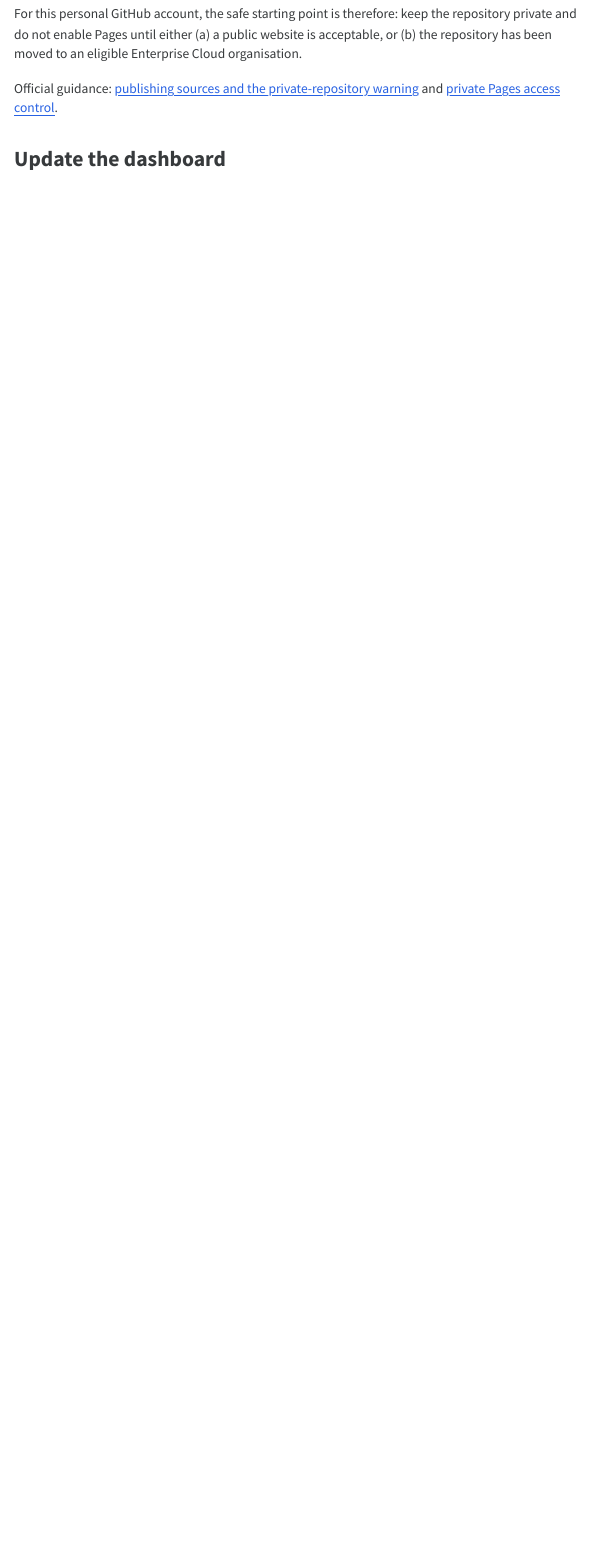
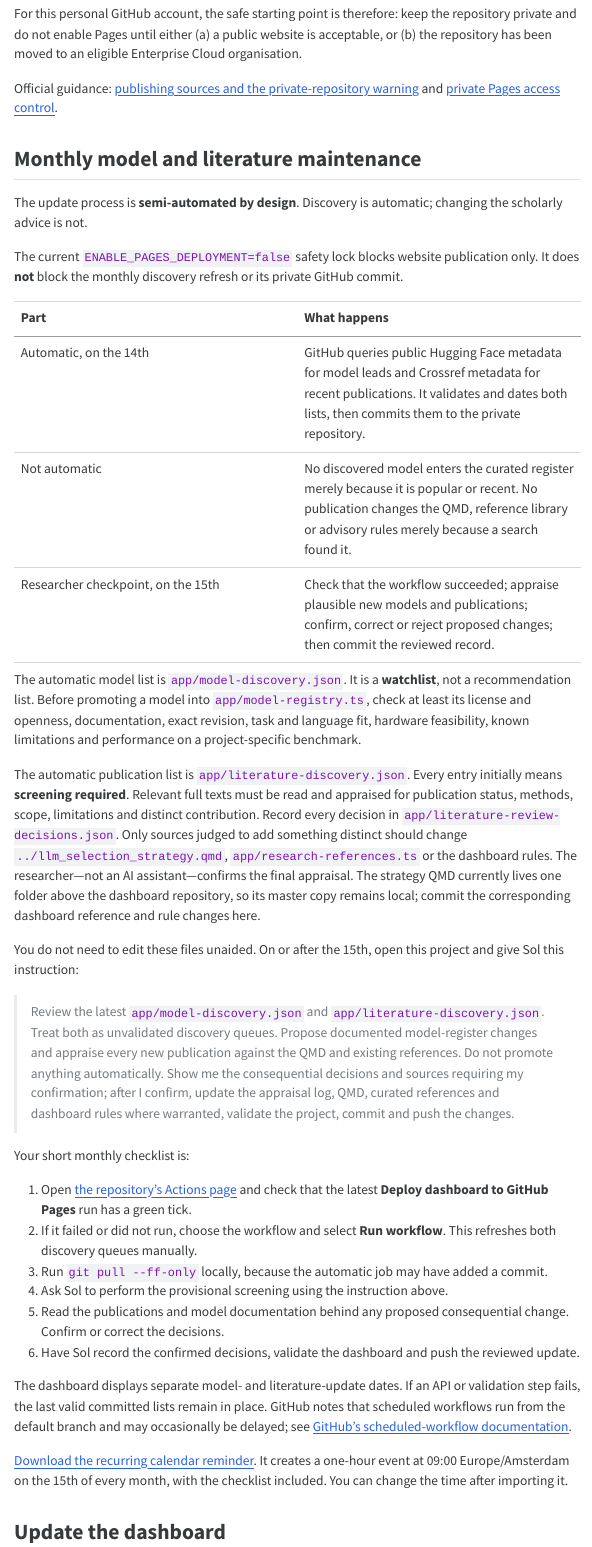
Before and after one commit to stefancouperus/llm-methods-compass, a Quarto document (UPDATE_AND_PUBLISH.qmd): the page in a window 1100 px wide, from 390 px down. The pictures show the output file UPDATE_AND_PUBLISH.html that the author committed with the source, opened offline; menus at the side of the page are left out.

Commit message:
Document monthly evidence review and add calendar reminder

```diff
--- a/.github/workflows/pages.yml
+++ b/.github/workflows/pages.yml
@@ -5,10 +5,9 @@ on:
     branches: [main]
   workflow_dispatch:
   schedule:
-    # A lightweight daily age check makes delayed GitHub schedules harmless.
-    # API access and deployment occur only when a committed snapshot is at
-    # least 30 days old.
-    - cron: "23 4 * * *"
+    # Refresh the discovery queues one day before the researcher's recurring
+    # review reminder. The non-round minute reduces peak-time delay risk.
+    - cron: "23 4 14 * *"
       timezone: "Europe/Amsterdam"
 
 permissions:
@@ -29,12 +28,12 @@ jobs:
       - name: Check out repository
         uses: actions/checkout@v6
 
-      - name: Refresh model and literature watchlists when thirty days have elapsed
+      - name: Refresh monthly model and literature watchlists
         id: scheduled_refresh
         if: github.event_name == 'schedule'
         run: |
-          node scripts/refresh-model-discovery.mjs --if-stale-days=30
-          node scripts/refresh-literature-discovery.mjs --if-stale-days=30
+          node scripts/refresh-model-discovery.mjs
+          node scripts/refresh-literature-discovery.mjs
           if git diff --quiet -- app/model-discovery.json app/literature-discovery.json; then
             echo "changed=false" >> "$GITHUB_OUTPUT"
           else
--- a/UPDATE_AND_PUBLISH.qmd
+++ b/UPDATE_AND_PUBLISH.qmd
@@ -17,6 +17,39 @@ The project can be stored in a **private GitHub repository**. That does not auto
 For this personal GitHub account, the safe starting point is therefore: keep the repository private and do not enable Pages until either (a) a public website is acceptable, or (b) the repository has been moved to an eligible Enterprise Cloud organisation.
 
 Official guidance: [publishing sources and the private-repository warning](https://docs.github.com/en/pages/getting-started-with-github-pages/configuring-a-publishing-source-for-your-github-pages-site) and [private Pages access control](https://docs.github.com/en/enterprise-cloud@latest/pages/getting-started-with-github-pages/changing-the-visibility-of-your-github-pages-site).
+
+## Monthly model and literature maintenance
+
+The update process is **semi-automated by design**. Discovery is automatic; changing the scholarly advice is not.
+
+The current `ENABLE_PAGES_DEPLOYMENT=false` safety lock blocks website publication only. It does **not** block the monthly discovery refresh or its private GitHub commit.
+
+| Part | What happens |
+|---|---|
+| Automatic, on the 14th | GitHub queries public Hugging Face metadata for model leads and Crossref metadata for recent publications. It validates and dates both lists, then commits them to the private repository. |
+| Not automatic | No discovered model enters the curated register merely because it is popular or recent. No publication changes the QMD, reference library or advisory rules merely because a search found it. |
+| Researcher checkpoint, on the 15th | Check that the workflow succeeded; appraise plausible new models and publications; confirm, correct or reject proposed changes; then commit the reviewed record. |
+
+The automatic model list is `app/model-discovery.json`. It is a **watchlist**, not a recommendation list. Before promoting a model into `app/model-registry.ts`, check at least its license and openness, documentation, exact revision, task and language fit, hardware feasibility, known limitations and performance on a project-specific benchmark.
+
+The automatic publication list is `app/literature-discovery.json`. Every entry initially means **screening required**. Relevant full texts must be read and appraised for publication status, methods, scope, limitations and distinct contribution. Record every decision in `app/literature-review-decisions.json`. Only sources judged to add something distinct should change `../llm_selection_strategy.qmd`, `app/research-references.ts` or the dashboard rules. The researcher—not an AI assistant—confirms the final appraisal. The strategy QMD currently lives one folder above the dashboard repository, so its master copy remains local; commit the corresponding dashboard reference and rule changes here.
+
+You do not need to edit these files unaided. On or after the 15th, open this project and give Sol this instruction:
+
+> Review the latest `app/model-discovery.json` and `app/literature-discovery.json`. Treat both as unvalidated discovery queues. Propose documented model-register changes and appraise every new publication against the QMD and existing references. Do not promote anything automatically. Show me the consequential decisions and sources requiring my confirmation; after I confirm, update the appraisal log, QMD, curated references and dashboard rules where warranted, validate the project, commit and push the changes.
+
+Your short monthly checklist is:
+
+1. Open [the repository's Actions page](https://github.com/stefancouperus/llm-methods-compass/actions) and check that the latest **Deploy dashboard to GitHub Pages** run has a green tick.
+2. If it failed or did not run, choose the workflow and select **Run workflow**. This refreshes both discovery queues manually.
+3. Run `git pull --ff-only` locally, because the automatic job may have added a commit.
+4. Ask Sol to perform the provisional screening using the instruction above.
+5. Read the publications and model documentation behind any proposed consequential change. Confirm or correct the decisions.
+6. Have Sol record the confirmed decisions, validate the dashboard and push the reviewed update.
+
+The dashboard displays separate model- and literature-update dates. If an API or validation step fails, the last valid committed lists remain in place. GitHub notes that scheduled workflows run from the default branch and may occasionally be delayed; see [GitHub's scheduled-workflow documentation](https://docs.github.com/en/actions/reference/workflows-and-actions/events-that-trigger-workflows#schedule).
+
+[Download the recurring calendar reminder](MONTHLY_EVIDENCE_REVIEW.ics). It creates a one-hour event at 09:00 Europe/Amsterdam on the 15th of every month, with the checklist included. You can change the time after importing it.
 
 ## Update the dashboard
 
```
Also changed, not shown: README.md, UPDATE_AND_PUBLISH.html, 1 other file.
